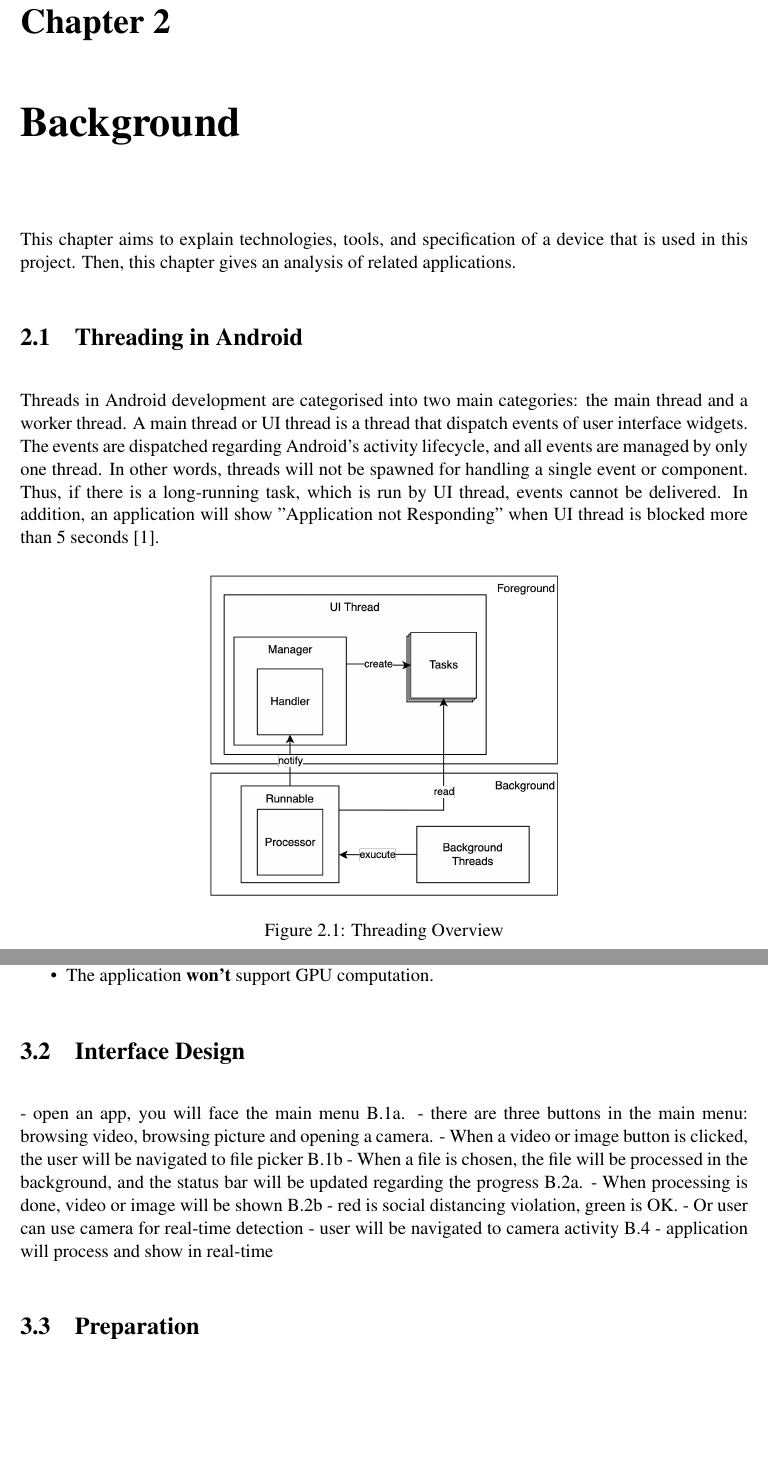
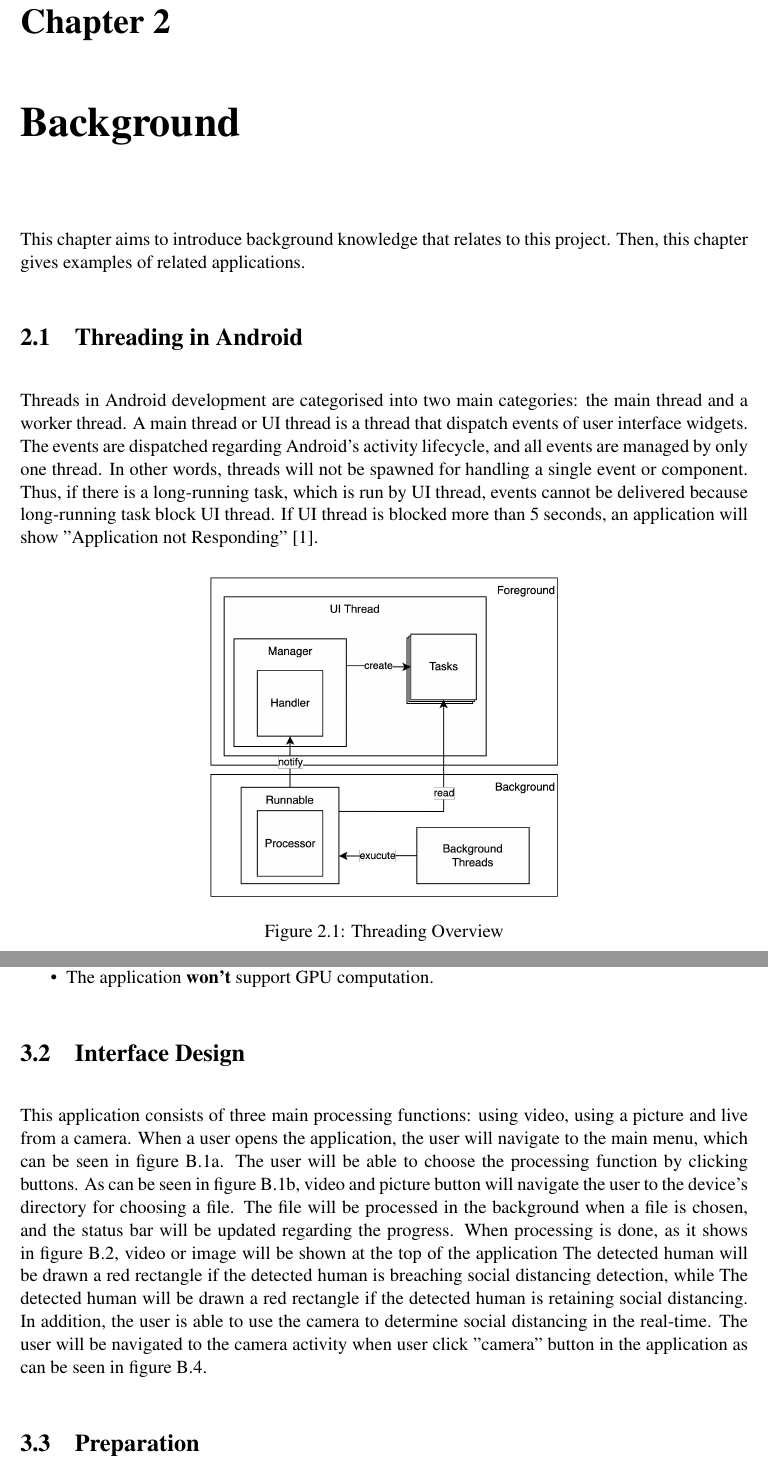
Before and after one commit to jinkawin/dissertation-document, a LaTeX thesis (mproj/mproj.tex, which reads mproj/chapters/chapter2.tex, mproj/chapters/chapter3.tex): two parts of pages 9 and 13 of 34, joined at a grey line, cut so that both start at the same text, the shorter picture padded with empty space. Compiled offline with pdfLaTeX.

Commit message:
proofreading 1

```diff
--- a/mproj/chapters/chapter2.tex
+++ b/mproj/chapters/chapter2.tex
@@ -1,7 +1,7 @@
 \chapter{Background}\label{background}
 
-    This chapter aims to explain technologies, tools, and specification of a device that is used in this project.
-    Then, this chapter gives an analysis of related applications.
+    This chapter aims to introduce background knowledge that relates to this project.
+    Then, this chapter gives examples of related applications.
 
     \section{Threading in Android}
         Threads in Android development are categorised into two main categories: the main thread and a worker thread.
@@ -9,9 +9,10 @@
         The events are dispatched regarding Android's activity lifecycle,
         and all events are managed by only one thread.
         In other words, threads will not be spawned for handling a single event or component.
-        Thus, if there is a long-running task, which is run by UI thread, events cannot be delivered.
-        In addition, an application will show "Application not Responding"
-        when UI thread is blocked more than 5 seconds \cite{ANDROID-01}.
+        Thus, if there is a long-running task, which is run by UI thread, events cannot be delivered
+        because long-running task block UI thread.
+        If UI thread is blocked more than 5 seconds,
+        an application will show "Application not Responding"  \cite{ANDROID-01}.
 
         \begin{figure}[!ht]
             \centering
--- a/mproj/chapters/chapter3.tex
+++ b/mproj/chapters/chapter3.tex
@@ -34,15 +35,16 @@
             \end{itemize}
 
     \section{Interface Design}
-        - open an app, you will face the main menu \ref{appendix-b:mainMenu}.
-        - there are three buttons in the main menu: browsing video, browsing picture and opening a camera.
-        - When a video or image button is clicked, the user will be navigated to file picker \ref{appendix-b:filePicker}
-        - When a file is chosen, the file will be processed in the background, and the status bar will be updated regarding the progress \ref{appendix-b:statusBar}.
-        - When processing is done, video or image will be shown \ref{appendix-b:result}
-        - red is social distancing  violation, green is OK.
-        - Or user can use camera for real-time detection
-        - user will be navigated to camera activity \ref{appendix-b:camera}
-        - application will process and show in real-time
+        This application consists of three main processing functions: using video, using a picture and live from a camera.
+        When a user opens the application, the user will navigate to the main menu, which can be seen in figure \ref{appendix-b:mainMenu}.
+        The user will be able to choose the processing function by clicking buttons.
+        As can be seen in figure \ref{appendix-b:filePicker}, video and picture button will navigate the user to the device's directory for choosing a file.
+        The file will be processed in the background when a file is chosen, and the status bar will be updated regarding the progress.
+        When processing is done, as it shows in figure \ref{appendix-b:process}, video or image will be shown at the top of the application
+        The detected human will be drawn a red rectangle if the detected human is breaching social distancing detection,
+        while The detected human will be drawn a red rectangle if the detected human is retaining social distancing.
+        In addition, the user is able to use the camera to determine social distancing in the real-time.
+        The user will be navigated to the camera activity when user click "camera" button in the application as can be seen in figure \ref{appendix-b:camera}.
 
     \section{Preparation}
         This application is implemented on the Android Operating System,
```
Also changed, not shown: mproj/appendices/appendix_b.tex (+1 -1 lines), mproj/chapters/chapter1.tex (+3 -3 lines), mproj/chapters/chapter2.tex (5 more changed lines), mproj/chapters/chapter3.tex (8 more changed lines).
